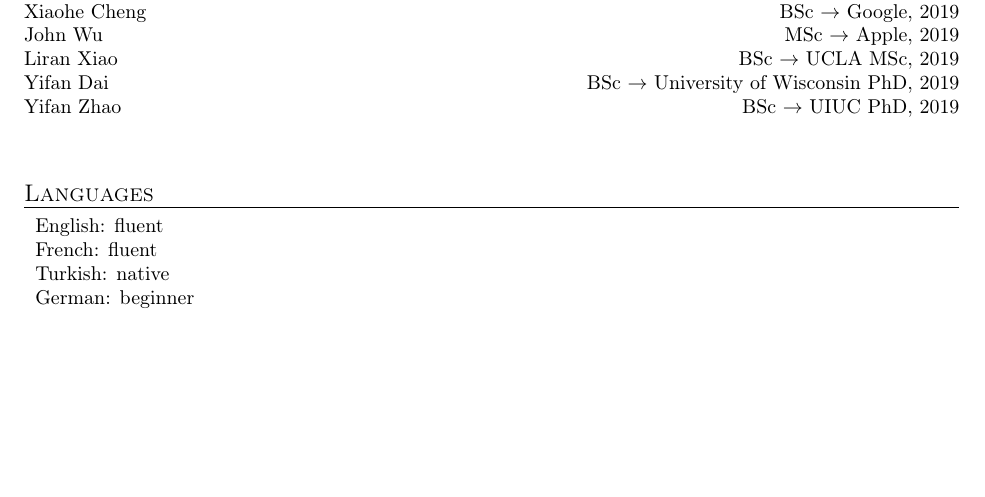
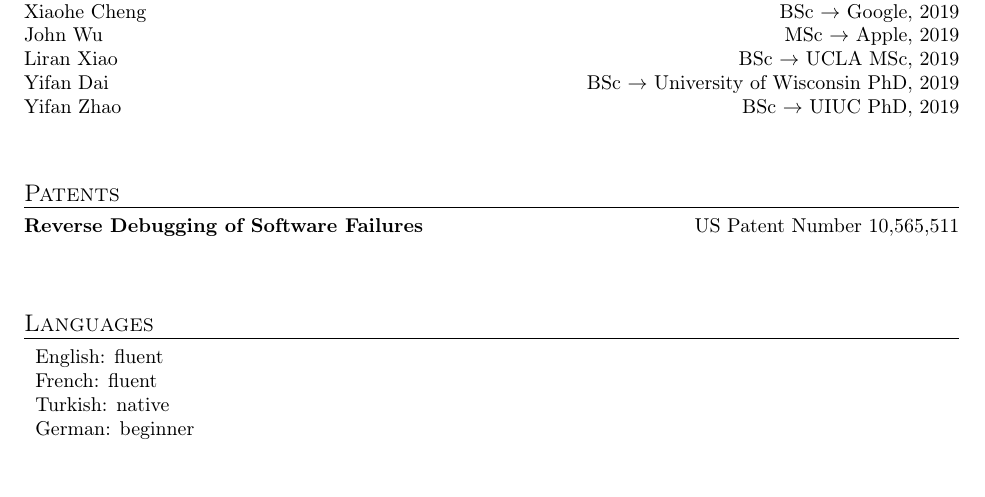
Before and after one commit to mjc0608/cv-barisk, a LaTeX CV (cv.tex): part of page 9 of 9, cut so that both start at the same text, the shorter picture padded with empty space. Compiled offline with pdfLaTeX.

Commit message:
cv updates

```diff
--- a/cv.tex
+++ b/cv.tex
@@ -550,6 +550,9 @@ Yifan Zhao \hfill BSc $\rightarrow$ UIUC PhD, 2019 \\
 %% \myssub{{\em Operating Systems:} VxWorks, Linux, Unix, Mac OS X, Windows, uCOS-II} \\
 %% \myssub{{\em Hardware Platforms:}  x86, Motorola 68HC11, Microchip PIC, Power PC 603, FPGAs}
 
+\mysec{Patents}
+\mysub{Reverse Debugging of Software Failures}{}{\rm US Patent Number 10,565,511\vspace{2mm}} \\
+
 \mysec{Languages}
 
 %% \mysub{Hobbies}{}{}\\
```
Also changed, not shown: cv.pdf.
